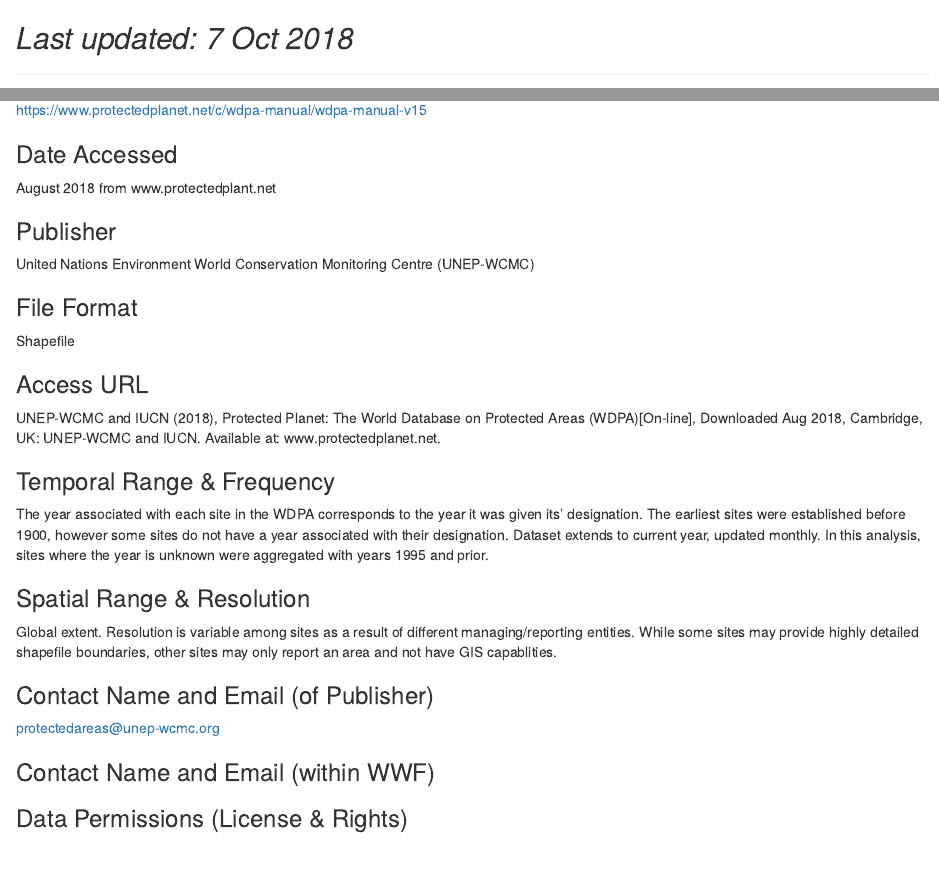
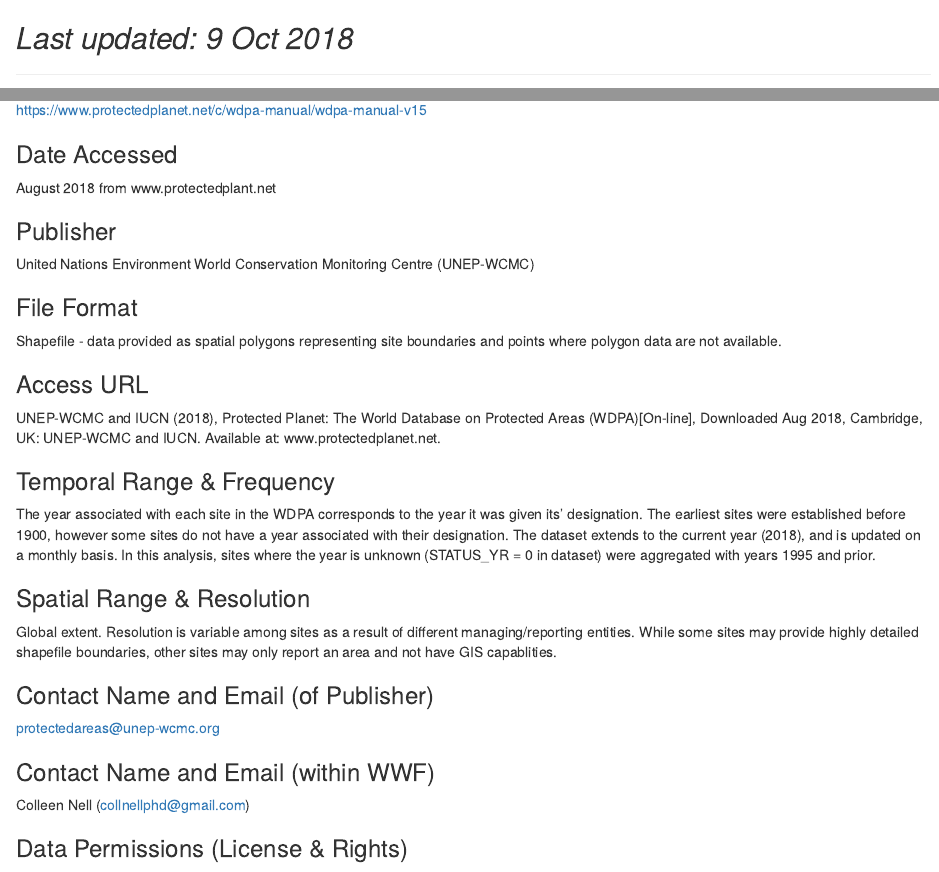
Before and after one commit to WWF-ConsEvidence/ConservationDashboard, an R Markdown document (1_Nov2018/1_CrossCutting/WDPA/WDPA_Metadata.Rmd): the page in a window 1100 px wide, from 60 px down, and a second part further down, joined at a grey line. Rendered offline with R 4.5, knitr and Pandoc, with nearby package versions.

Commit message:
Update WDPA_Metadata.Rmd

```diff
--- a/1_Nov2018/1_CrossCutting/WDPA/WDPA_Metadata.Rmd
+++ b/1_Nov2018/1_CrossCutting/WDPA/WDPA_Metadata.Rmd
@@ -1,5 +1,5 @@
 # WDPA Metadata
-## _Last updated: 7 Oct 2018_
+## _Last updated: 9 Oct 2018_
 ___
 
 ### Title
@@ -16,13 +16,13 @@
 United Nations Environment World Conservation Monitoring Centre (UNEP-WCMC)
 
 ### File Format
-Shapefile
+Shapefile - data provided as spatial polygons representing site boundaries and points where polygon data are not available.
 
 ### Access URL
 UNEP-WCMC and IUCN (2018), Protected Planet: The World Database on Protected Areas (WDPA)[On-line], Downloaded Aug 2018, Cambridge, UK: UNEP-WCMC and IUCN. Available at: www.protectedplanet.net.
 
 ### Temporal Range & Frequency
-The year associated with each site in the WDPA corresponds to the year it was given its' designation. The earliest sites were established before 1900, however some sites do not have a year associated with their designation. Dataset extends to current year, updated monthly. In this analysis, sites where the year is unknown were aggregated with years 1995 and prior.
+The year associated with each site in the WDPA corresponds to the year it was given its' designation. The earliest sites were established before 1900, however some sites do not have a year associated with their designation. The dataset extends to the current year (2018), and is updated on a monthly basis. In this analysis, sites where the year is unknown (STATUS_YR = 0 in dataset) were aggregated with years 1995 and prior.
 
 ### Spatial Range & Resolution
 Global extent. Resolution is variable among sites as a result of different managing/reporting entities. While some sites may provide highly detailed shapefile boundaries, other sites may only report an area and not have GIS capablities.
@@ -31,7 +31,7 @@
 protectedareas@unep-wcmc.org
 
 ### Contact Name and Email (within WWF)
-
+Colleen Nell (collnellphd@gmail.com)
 
 ### Data Permissions (License & Rights)
 
```
